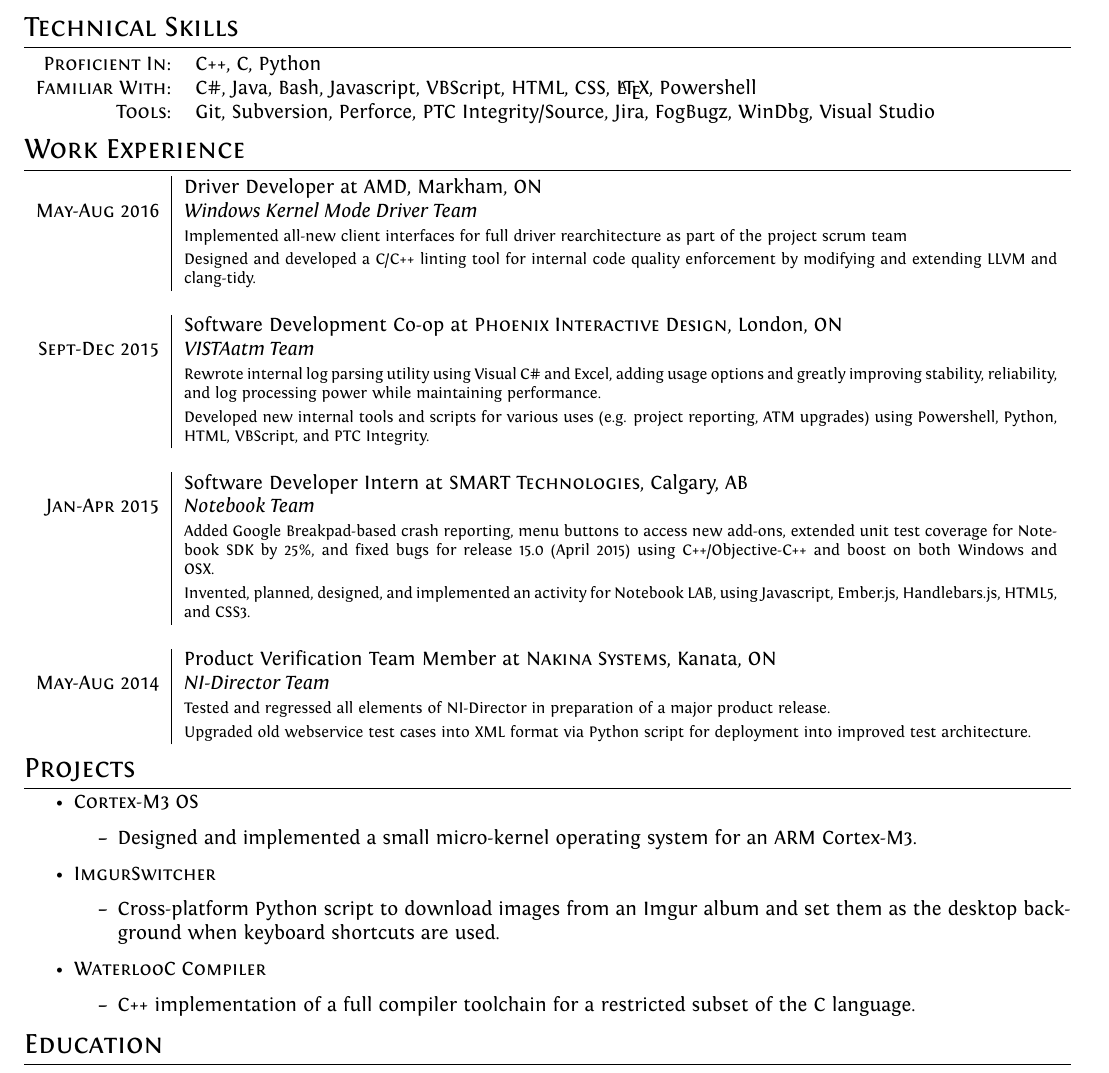
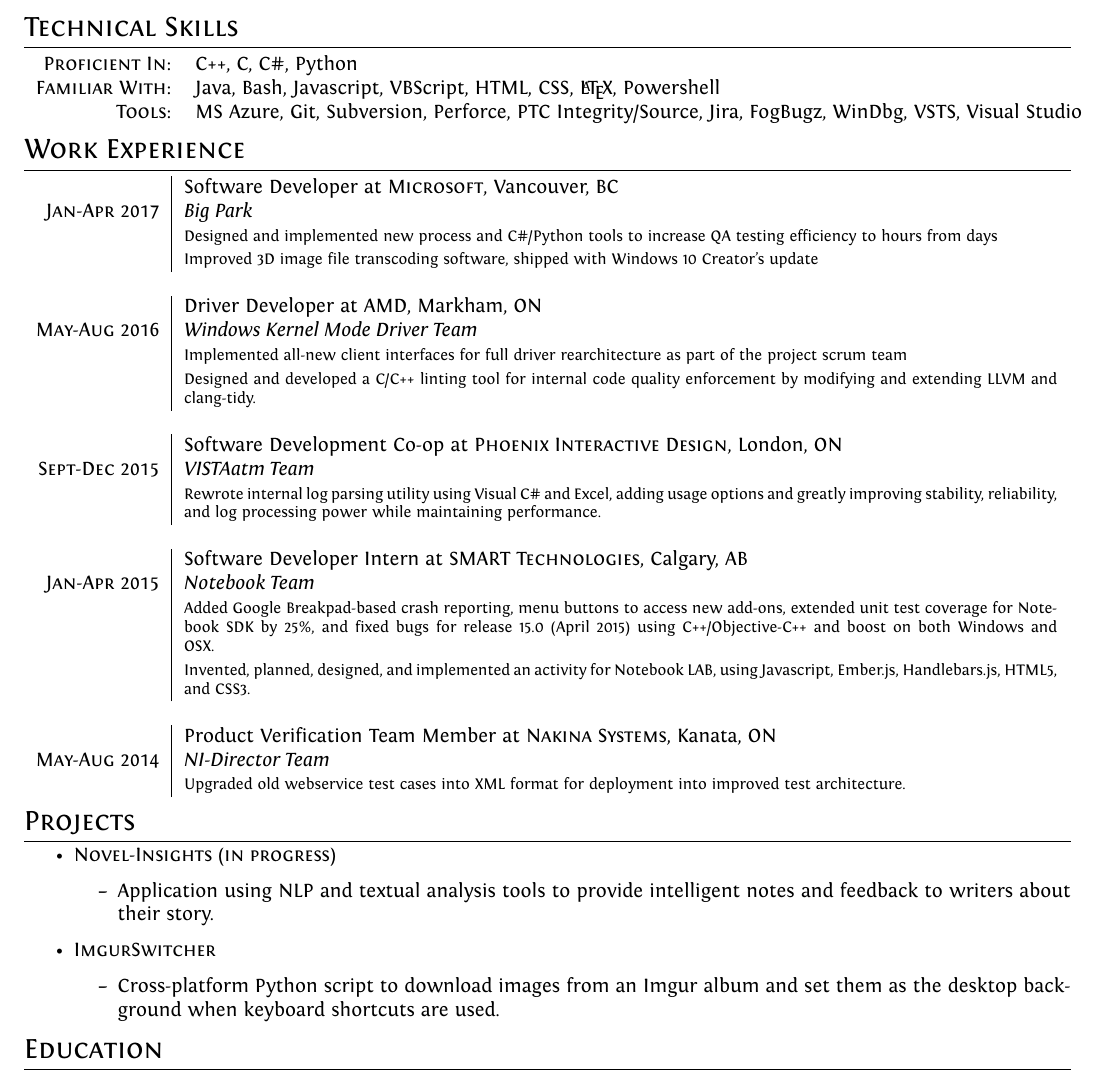
Before and after one commit to pperrier27/Resume, a LaTeX CV (resume.tex): part of the page, cut so that both start at the same text. Compiled offline with XeLaTeX.

Commit message:
Updating resume with Microsoft info

```diff
--- a/resume.tex
+++ b/resume.tex
@@ -70,9 +70,9 @@
 \section{Technical Skills}
 
 \begin{tabular}{rl}
-    \textsc{Proficient In:} & C++, C, Python \\
-    \textsc{Familiar With:} & C\#, Java, Bash, Javascript, VBScript, HTML, CSS, \LaTeX, Powershell\\
-   	\textsc{Tools:} & Git, Subversion, Perforce, PTC Integrity/Source, Jira, FogBugz, WinDbg, Visual Studio
+    \textsc{Proficient In:} & C++, C, C\#, Python \\
+    \textsc{Familiar With:} & Java, Bash, Javascript, VBScript, HTML, CSS, \LaTeX, Powershell\\
+   	\textsc{Tools:} & MS Azure, Git, Subversion, Perforce, PTC Integrity/Source, Jira, FogBugz, WinDbg, VSTS, Visual Studio
 \end{tabular}
 
 %Section: Work Experience at the top
@@ -87,6 +87,11 @@
 %\multicolumn{2}{c}{•} \\   if another section is to come after the first one
 
 \begin{tabular}{r|p{15.4cm}}
+& Software Developer at \textsc{Microsoft}, Vancouver, BC \\ \textsc{Jan-Apr 2017} & \emph{Big Park}\\
+&\footnotesize{Designed and implemented new process and C\#\slash Python tools to increase QA testing efficiency to hours from days}\\
+&\footnotesize{Improved 3D image file transcoding software, shipped with Windows 10 Creator's update}\\
+
+\multicolumn{2}{c}{} \\
 & Driver Developer at \textsc{AMD}, Markham, ON \\ \textsc{May-Aug 2016} & \emph{Windows Kernel Mode Driver Team}\\
 &\footnotesize{Implemented all-new client interfaces for full driver rearchitecture as part of the project scrum team}\\
 &\footnotesize{Designed and developed a C\slash C++ linting tool for internal code quality enforcement by modifying and extending LLVM and clang-tidy.}\\
@@ -95,7 +100,6 @@
 & Software Development Co-op at \textsc{Phoenix Interactive Design}, London, ON\\
 \textsc{Sept-Dec 2015} & \emph{VISTAatm Team}\\
 &\footnotesize{Rewrote internal log parsing utility using Visual C\# and Excel, adding usage options and greatly improving stability, reliability, and log processing power while maintaining performance.}\\
-&\footnotesize{Developed new internal tools and scripts for various uses (e.g. project reporting, ATM upgrades) using Powershell, Python, HTML, VBScript, and PTC Integrity.}\\
 
 \multicolumn{2}{c}{}\\
 & Software Developer Intern at \textsc{SMART Technologies}, Calgary, AB \\
@@ -108,26 +112,20 @@
 \multicolumn{2}{c}{} \\
 & Product Verification Team Member at \textsc{Nakina Systems}, Kanata, ON \\
 \textsc{May-Aug 2014} & \emph{NI-Director Team}\\
-&\footnotesize{Tested and regressed all elements of NI-Director in preparation of a major product release.}\\
-&\footnotesize{Upgraded old webservice test cases into XML format via Python script for deployment into improved test architecture.}\\
+&\footnotesize{Upgraded old webservice test cases into XML format for deployment into improved test architecture.}\\
 
 \end{tabular}
 
 \section{Projects}
 \begin{itemize}
-	\item {\textsc{\textbf{Cortex-M3 OS}}
+	\item {\textsc{\textbf{Novel-Insights (in progress)}}
 	\begin{itemize}
-		\item {Designed and implemented a small micro-kernel operating system for an ARM Cortex-M3.}
+		\item {Application using NLP and textual analysis tools to provide intelligent notes and feedback to writers about their story. }
 	\end{itemize}}
 
 	\item {\textsc{\textbf{ImgurSwitcher}}}
 	\begin{itemize}
 		\item {Cross-platform Python script to download images from an Imgur album and set them as the desktop background when keyboard shortcuts are used.}
-	\end{itemize}
-
-	\item {\textsc{\textbf{WaterlooC Compiler}}}
-	\begin{itemize}
-		\item {C++ implementation of a full compiler toolchain for a restricted subset of the C language.}
 	\end{itemize}
 \end{itemize}
 
```
Also changed, not shown: resume.pdf.
